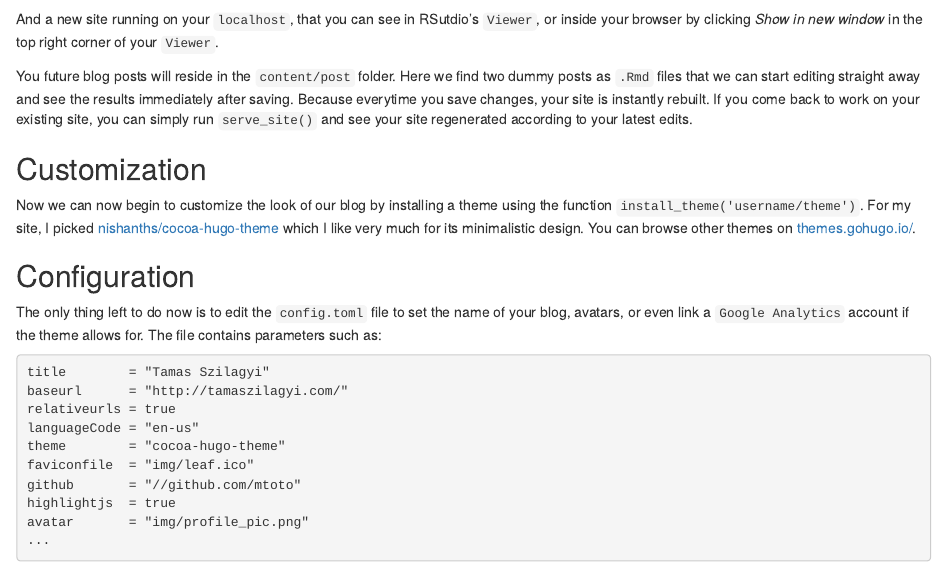
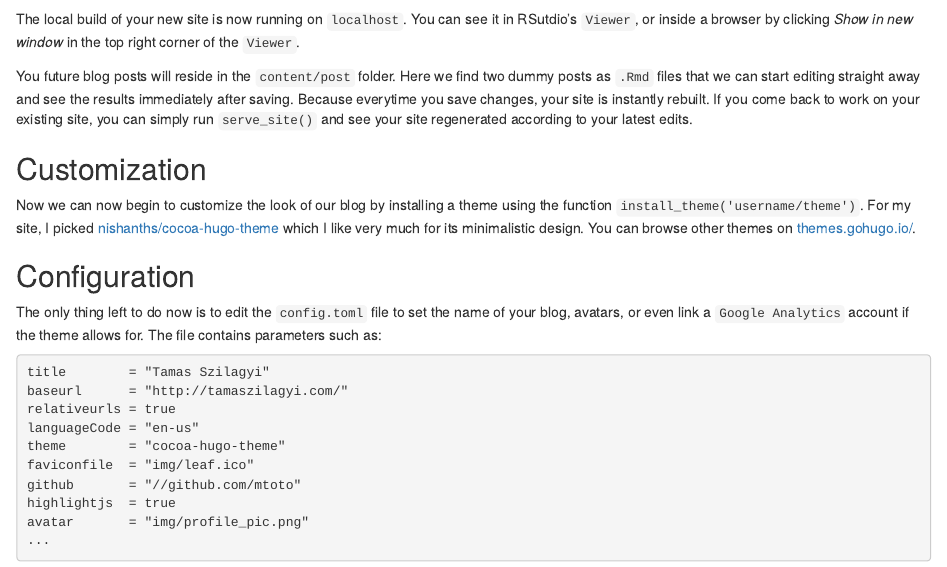
Before and after one commit to mtoto/mtoto.github.io, an R Markdown document (blog/2017/2017-04-16-blogdown.Rmd): the page in a window 1100 px wide, from 720 px down. Rendered offline with R 4.5, knitr and Pandoc, with nearby package versions.

Commit message:
post done1?

```diff
--- a/blog/2017/2017-04-16-blogdown.Rmd
+++ b/blog/2017/2017-04-16-blogdown.Rmd
@@ -34,7 +34,7 @@ That's it. You now have a complete folder structure initialized in your working
 
 ![](https://raw.githubusercontent.com/mtoto/mtoto.github.io/master/blog/2017/img/folderstruct.png)
 
-And a new site running on your `localhost`, that you can see in RSutdio's `Viewer`, or inside your browser by clicking *Show in new window* in the top right corner of your `Viewer`.
+The local build of your new site is now running on `localhost`. You can see it in RSutdio's `Viewer`, or inside a browser by clicking *Show in new window* in the top right corner of the `Viewer`.
 
 You future blog posts will reside in the `content/post` folder. Here we find two dummy posts as `.Rmd` files that we can start editing straight away and see the results immediately after saving. Because everytime you save changes, your site is instantly rebuilt. If you come back to work on your existing site, you can simply run `serve_site()` and see your site regenerated according to your latest edits.
 
```
Also changed, not shown: 404.html, about/index.html, blog/index.html, blog/starting-a-blogdown/index.html, categories/r/index.html, index.html, tags/plot/index.html, tags/r-markdown/index.html, tags/regression/index.html, 6 other files.
